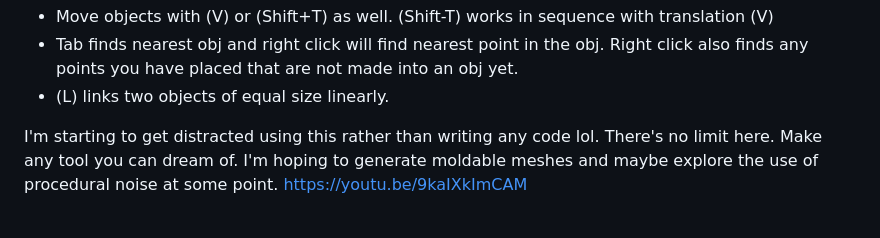
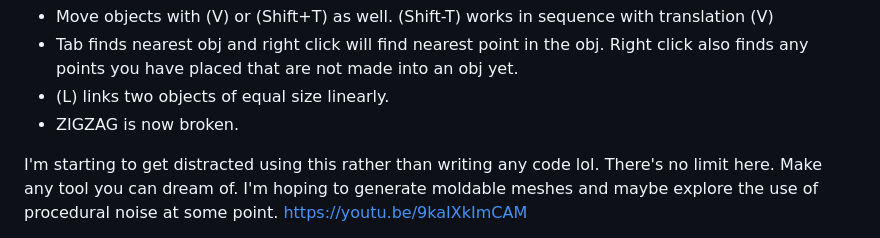
Before and after one commit to samcoble/CameraTransform, a Markdown page: README.md, the part around the change. Drawn GitHub-style.

```diff
--- a/README.md
+++ b/README.md
@@ -17,6 +17,7 @@ Save & Load FIXED. So far handling any large amount of junk!
 - Move objects with (V) or (Shift+T) as well. (Shift-T) works in sequence with translation (V)
 - Tab finds nearest obj and right click will find nearest point in the obj. Right click also finds any points you have placed that are not made into an obj yet.
 - (L) links two objects of equal size linearly.
+- ZIGZAG is now broken.
 
 I'm starting to get distracted using this rather than writing any code lol.
 There's no limit here. Make any tool you can dream of. I'm hoping to generate moldable meshes and maybe explore the use of procedural noise at some point. https://youtu.be/9kaIXkImCAM
```
